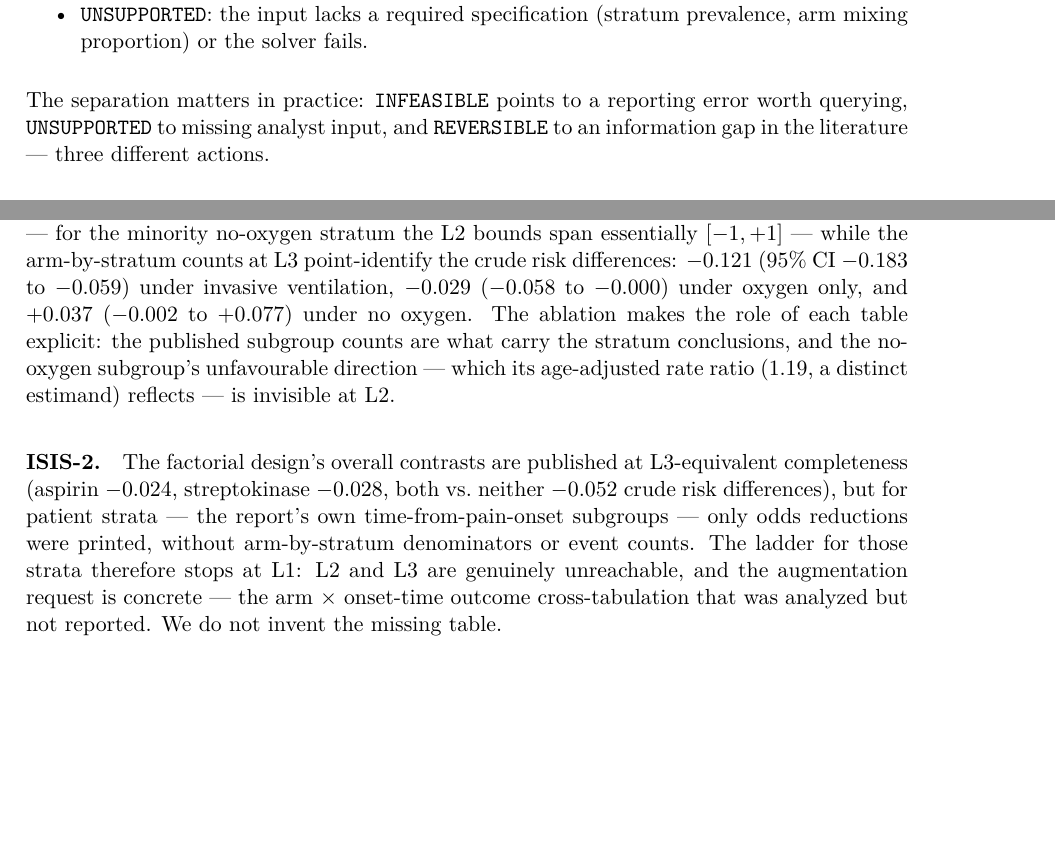
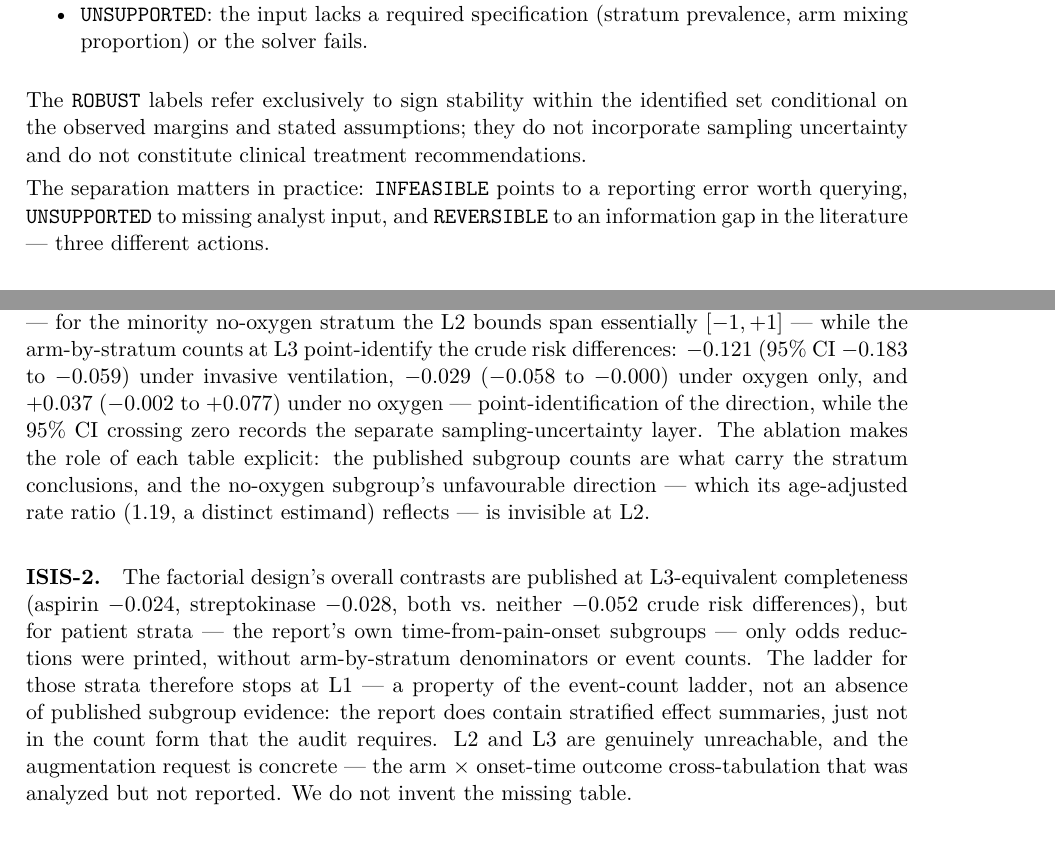
Before and after one commit to bougtoir/ione-stratification-framework, a LaTeX document (ajs/manuscript/ione_ajs.tex): two parts of pages 4 and 6 of 10, joined at a grey line, cut so that both start at the same text, the shorter picture padded with empty space. Compiled offline with pdfLaTeX.

Commit message:
micro: ISIS-2 wording, ROBUST semantics, cover-letter burden, L3 CI caveat
Co-Authored-By: Tatsuki Onishi <bougtoir@gmail.com>

```diff
--- a/ajs/manuscript/ione_ajs.tex
+++ b/ajs/manuscript/ione_ajs.tex
@@ -44,9 +44,9 @@ patients) the published arm-by-stratum counts reach L3 and
 point-identify the crude stratum risk differences --- including the
 unfavourable direction in the no-oxygen subgroup that lower information
 levels leave undecided --- while in ISIS-2 (aspirin and streptokinase in
-acute myocardial infarction) subgroup results were published only as
-odds reductions and the ladder stops at L1, making the missing table
-concrete. A retrospective leave-one-subgroup-out check on RECOVERY
+acute myocardial infarction) subgroup effects were published as odds
+reductions but not as arm-by-stratum counts, so the event-count ladder
+stops at L1 and names the missing table concretely. A retrospective leave-one-subgroup-out check on RECOVERY
 further reproduces a realistic direction reversal that unexamined
 pooling would have produced. The tool recommends no treatment; it
 reports what each level of published counts identifies and what
@@ -225,6 +225,11 @@ of five disjoint states:
 \item \code{UNSUPPORTED}: the input lacks a required specification
       (stratum prevalence, arm mixing proportion) or the solver fails.
 \end{itemize}
+
+The \code{ROBUST} labels refer exclusively to sign stability within
+the identified set conditional on the observed margins and stated
+assumptions; they do not incorporate sampling uncertainty and do not
+constitute clinical treatment recommendations.
 
 The separation matters in practice: \code{INFEASIBLE} points to a
 reporting error worth querying, \code{UNSUPPORTED} to missing analyst
@@ -408,7 +413,9 @@ no-oxygen stratum the L2 bounds span essentially $[-1,+1]$ --- while the
 arm-by-stratum counts at L3 point-identify the crude risk differences:
 $-0.121$ (95\%~CI $-0.183$ to $-0.059$) under invasive ventilation,
 $-0.029$ ($-0.058$ to $-0.000$) under oxygen only, and $+0.037$
-($-0.002$ to $+0.077$) under no oxygen. The ablation makes the role of
+($-0.002$ to $+0.077$) under no oxygen --- point-identification of the
+direction, while the 95\%~CI crossing zero records the separate
+sampling-uncertainty layer. The ablation makes the role of
 each table explicit: the published subgroup counts are what carry the
 stratum conclusions, and the no-oxygen subgroup's unfavourable direction
 --- which its age-adjusted rate ratio (1.19, a distinct estimand)
@@ -419,8 +426,11 @@ published at L3-equivalent completeness (aspirin $-0.024$, streptokinase
 $-0.028$, both vs.\ neither $-0.052$ crude risk differences), but for
 patient strata --- the report's own time-from-pain-onset subgroups ---
 only odds reductions were printed, without arm-by-stratum denominators
-or event counts. The ladder for those strata therefore stops at L1:
-L2 and L3 are genuinely unreachable, and the augmentation request is
+or event counts. The ladder for those strata therefore stops at L1 ---
+a property of the event-count ladder, not an absence of published
+subgroup evidence: the report does contain stratified effect summaries,
+just not in the count form that the audit requires. L2 and L3 are
+genuinely unreachable, and the augmentation request is
 concrete --- the arm $\times$ onset-time outcome cross-tabulation that
 was analyzed but not reported. We do not invent the missing table.
 
```
Also changed, not shown: ajs/audit/logs/pytest_final_r2.txt (added, +2 -0 lines), ajs/manuscript/cover_letter.md (+3 -1 lines), ajs/manuscript/ione_ajs.bbl (added), ajs/manuscript/ione_ajs.pdf, 4 other files.
